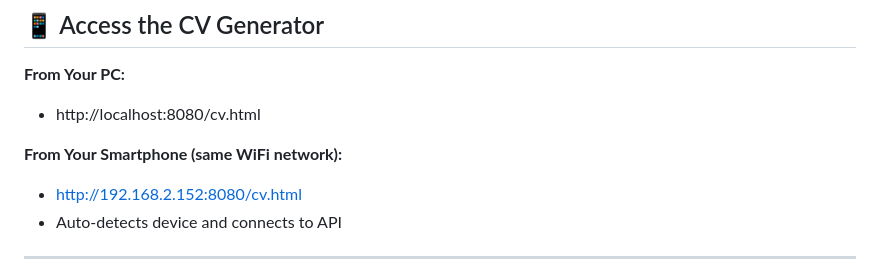
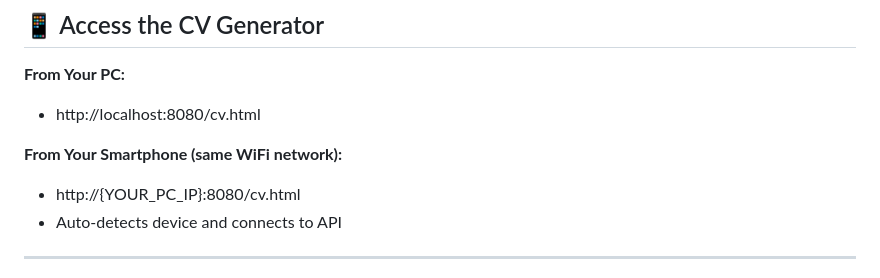
Before and after one commit to alexey-balz/alexey-balz.github.io, a Markdown page: QUICKSTART.md, the part around the change. GitHub-like rendering.

Commit message:
pc ip instead of hardcoded ip

```diff
--- a/QUICKSTART.md
+++ b/QUICKSTART.md
@@ -31,7 +31,7 @@ sudo docker-compose down
 - http://localhost:8080/cv.html
 
 **From Your Smartphone (same WiFi network):**
-- http://192.168.2.152:8080/cv.html
+- http://{YOUR_PC_IP}:8080/cv.html
 - Auto-detects device and connects to API
 
 ---
```
